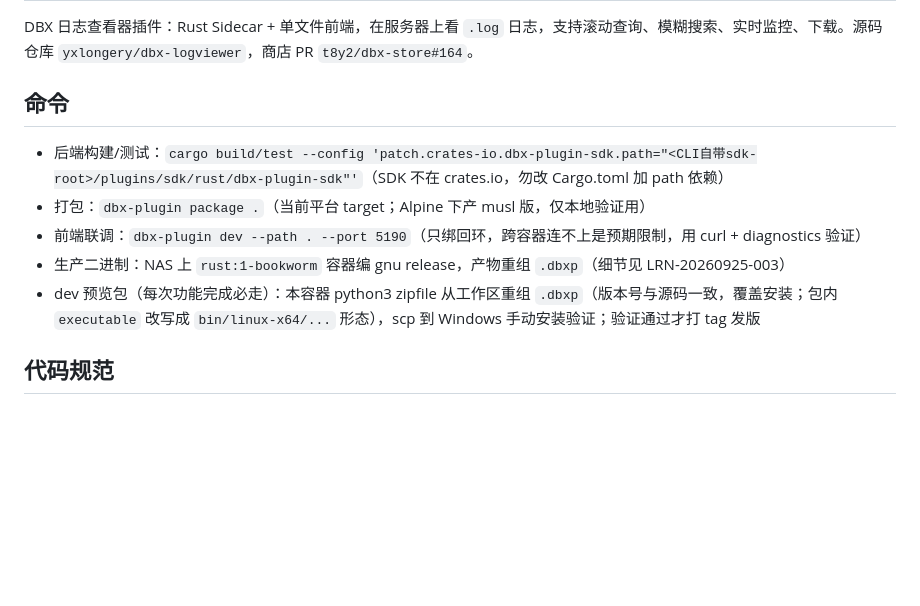
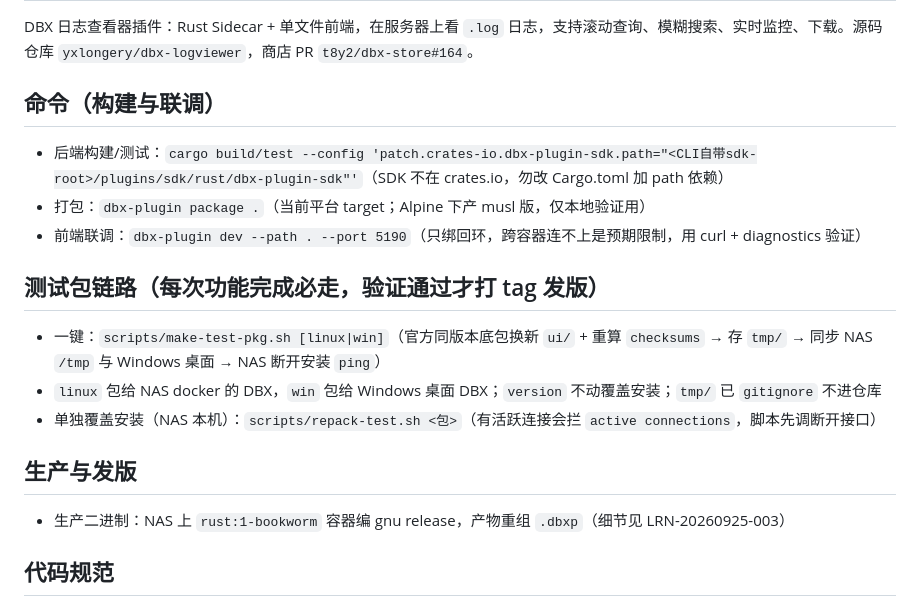
Before and after one commit to yxlongery/dbx-logviewer, a Markdown page: AGENTS.md, the part around the change. Drawn GitHub-style; blank space fills up the shorter version.

Commit message:
docs: 整理测试包链路文档与待办条目
- AGENTS.md 命令节拆为构建/测试包/生产三节，一键链路与覆盖安装说明入库
- 新增 TD-20260928-001（SSH 路线待决策）、TD-20260928-002（DOM 验证缺口）

```diff
--- a/AGENTS.md
+++ b/AGENTS.md
@@ -18,13 +18,21 @@
 
 DBX 日志查看器插件：Rust Sidecar + 单文件前端，在服务器上看 `.log` 日志，支持滚动查询、模糊搜索、实时监控、下载。源码仓库 `yxlongery/dbx-logviewer`，商店 PR `t8y2/dbx-store#164`。
 
-## 命令
+## 命令（构建与联调）
 
 - 后端构建/测试：`cargo build/test --config 'patch.crates-io.dbx-plugin-sdk.path="<CLI自带sdk-root>/plugins/sdk/rust/dbx-plugin-sdk"'`（SDK 不在 crates.io，勿改 Cargo.toml 加 path 依赖）
 - 打包：`dbx-plugin package .`（当前平台 target；Alpine 下产 musl 版，仅本地验证用）
 - 前端联调：`dbx-plugin dev --path . --port 5190`（只绑回环，跨容器连不上是预期限制，用 curl + diagnostics 验证）
+
+## 测试包链路（每次功能完成必走，验证通过才打 tag 发版）
+
+- 一键：`scripts/make-test-pkg.sh [linux|win]`（官方同版本底包换新 `ui/` + 重算 `checksums` → 存 `tmp/` → 同步 NAS `/tmp` 与 Windows 桌面 → NAS 断开安装 `ping`）
+- `linux` 包给 NAS docker 的 DBX，`win` 包给 Windows 桌面 DBX；`version` 不动覆盖安装；`tmp/` 已 `gitignore` 不进仓库
+- 单独覆盖安装（NAS 本机）：`scripts/repack-test.sh <包>`（有活跃连接会拦 `active connections`，脚本先调断开接口）
+
+## 生产与发版
+
 - 生产二进制：NAS 上 `rust:1-bookworm` 容器编 gnu release，产物重组 `.dbxp`（细节见 LRN-20260925-003）
-- dev 预览包（每次功能完成必走）：本容器 python3 zipfile 从工作区重组 `.dbxp`（版本号与源码一致，覆盖安装；包内 `executable` 改写成 `bin/linux-x64/...` 形态），scp 到 Windows 手动安装验证；验证通过才打 tag 发版
 
 ## 代码规范
 
```
Also changed, not shown: learnings/items/TD-20260928-001.md (added, +16 -0 lines), learnings/items/TD-20260928-002.md (added, +16 -0 lines).
